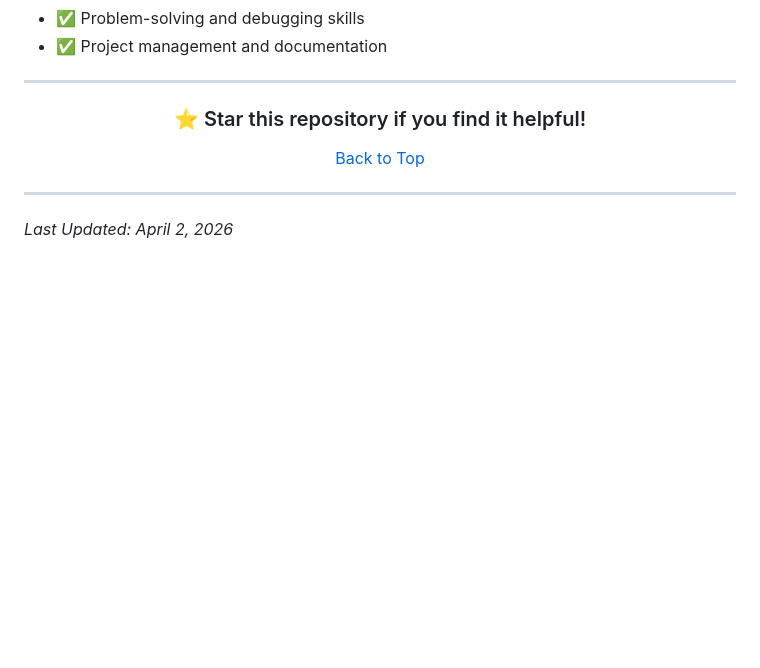
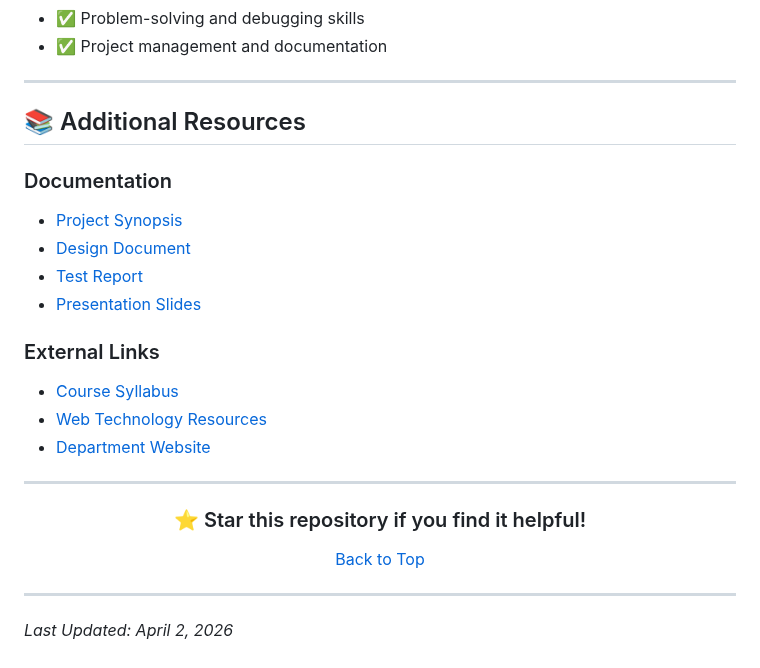
Before and after one commit to ashritanshuman/skill-roadmap-generator, a Markdown page: README.md, the part around the change. Drawn GitHub-style; blank space fills up the shorter version.

Commit message:
footer  html updates

```diff
--- a/README.md
+++ b/README.md
@@ -545,6 +545,20 @@ Through this project, our team has gained:
 
 ---
 
+## 📚 Additional Resources
+
+### Documentation
+- [Project Synopsis](docs/synopsis.pdf)
+- [Design Document](docs/design-document.pdf)
+- [Test Report](docs/test-report.pdf)
+- [Presentation Slides](docs/presentation.pptx)
+
+### External Links
+- [Course Syllabus](link-to-syllabus)
+- [Web Technology Resources](link-to-resources)
+- [Department Website](https://itm.edu)
+
+---
 
 <div align="center">
 
```
